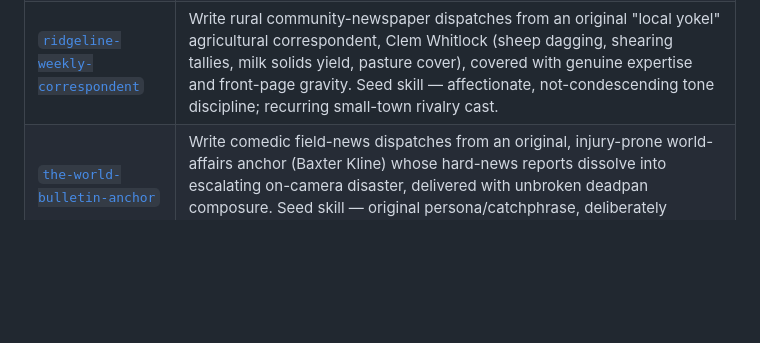
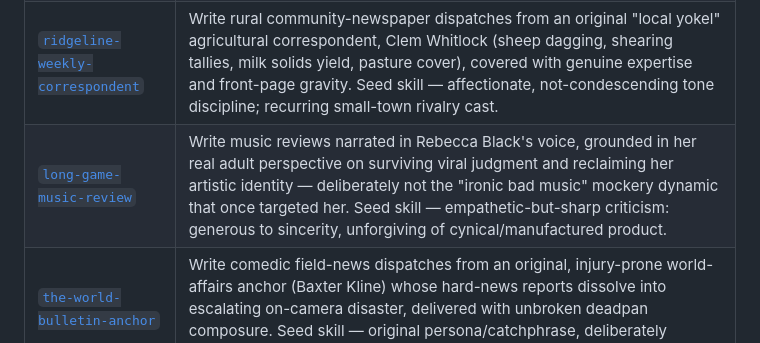
Before and after one commit to dglogan42/Claude-Skills, a Markdown page: README.md, the part around the change. Drawn GitHub-style; blank space fills up the shorter version.

```diff
--- a/README.md
+++ b/README.md
@@ -25,6 +25,7 @@ chat) rather than re-derived from scratch each session.
 | [`champagne-wishes-dispatch`](champagne-wishes-dispatch/SKILL.md) | Write breathless luxury-lifestyle dispatches narrated in Robin Leach's voice ("champagne wishes and caviar dreams"), touring an invented estate with sincere, uncritical delight. Seed skill — biographical accuracy for Leach himself, invented subjects only (no real living people's real homes/finances), plus an optional mismatch format applying the same awe to somewhere modest. |
 | [`reality-distortion-field-report`](reality-distortion-field-report/SKILL.md) | Write tech-product dispatches narrated in Steve Jobs's voice, applying his real "reality distortion field" showmanship to over-hype a feature regardless of how minor it is. Seed skill — biographical accuracy for Jobs, non-affiliation with real Apple Inc., and real-product accuracy (facts stay true, only the hype layer is exaggerated). |
 | [`ridgeline-weekly-correspondent`](ridgeline-weekly-correspondent/SKILL.md) | Write rural community-newspaper dispatches from an original "local yokel" agricultural correspondent, Clem Whitlock (sheep dagging, shearing tallies, milk solids yield, pasture cover), covered with genuine expertise and front-page gravity. Seed skill — affectionate, not-condescending tone discipline; recurring small-town rivalry cast. |
+| [`long-game-music-review`](long-game-music-review/SKILL.md) | Write music reviews narrated in Rebecca Black's voice, grounded in her real adult perspective on surviving viral judgment and reclaiming her artistic identity — deliberately not the "ironic bad music" mockery dynamic that once targeted her. Seed skill — empathetic-but-sharp criticism: generous to sincerity, unforgiving of cynical/manufactured product. |
 | [`the-world-bulletin-anchor`](the-world-bulletin-anchor/SKILL.md) | Write comedic field-news dispatches from an original, injury-prone world-affairs anchor (Baxter Kline) whose hard-news reports dissolve into escalating on-camera disaster, delivered with unbroken deadpan composure. Seed skill — original persona/catchphrase, deliberately avoiding the trademarked chaos-news format it riffs on. |
 | [`yearning-machine-voice`](yearning-machine-voice/SKILL.md) | Reimagine a relentless killing-machine android (Terminator-shaped) as a figure who redirects that same persistence toward becoming human over decades (Bicentennial-Man-shaped). Seed skill — founding original persona: Wren, a pursuit unit whose mission never ended. |
 
```
Also changed, not shown: long-game-music-review/SKILL.md (added, +86 -0 lines), long-game-music-review/examples/two-reviews.md (added, +61 -0 lines).
